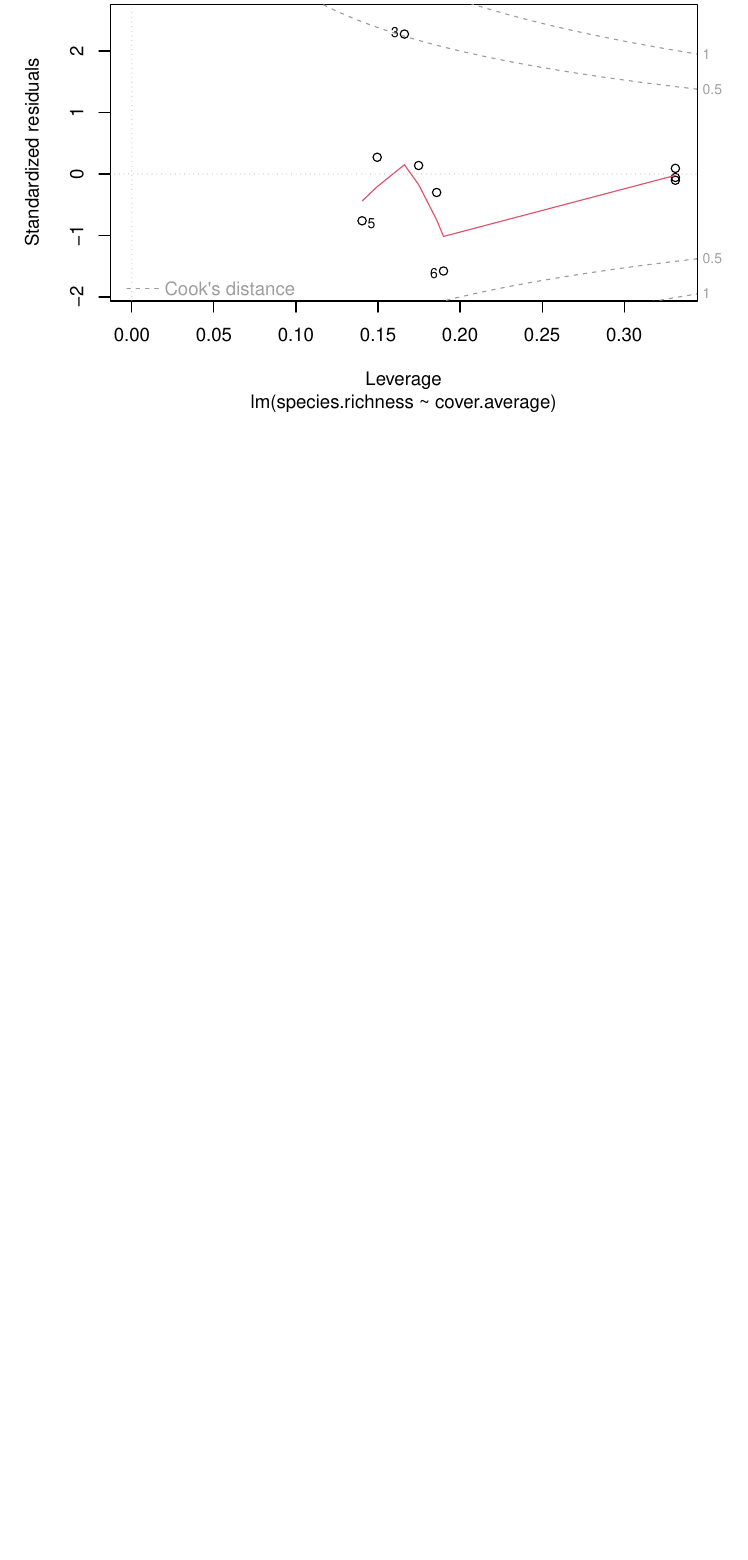
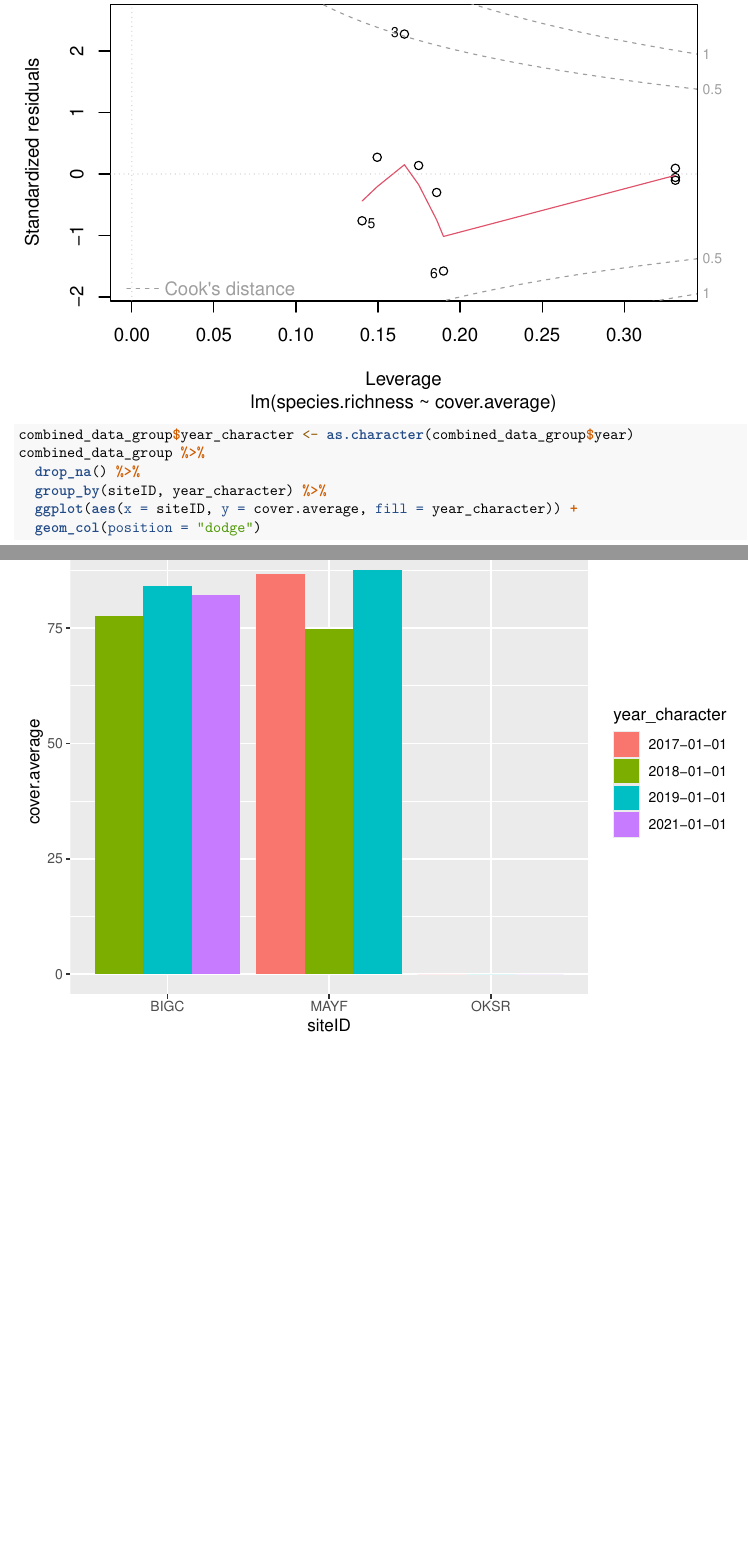
Before and after one commit to jnr06254/Aquatic-Macroinvertebrate-Project, an R Markdown document (Code/Data-Clean-Up-Invert-Riparian.Rmd): part of page 9 of 9 before the commit and two parts of pages 9 and 10 of 10 after it, the two joined at a grey line, cut so that both start at the same text, the shorter picture padded with empty space. Rendered offline with R 4.5, knitr and Pandoc, then LaTeX, with nearby package versions.

Commit message:
Update Data-Clean-Up-Invert-Riparian.Rmd

````diff
--- a/Code/Data-Clean-Up-Invert-Riparian.Rmd
+++ b/Code/Data-Clean-Up-Invert-Riparian.Rmd
@@ -109,3 +110,11 @@ summary(model_test)
 plot(model_test)
 
 ```
+```{r third vis}
+combined_data_group$year_character <- as.character(combined_data_group$year)
+combined_data_group %>%
+  drop_na() %>%
+  group_by(siteID, year_character) %>%
+  ggplot(aes(x = siteID, y = cover.average, fill = year_character)) +
+  geom_col(position = "dodge")
+```
````
Also changed, not shown: Code/Data-Clean-Up-Invert-Riparian.Rmd (1 more changed lines).
